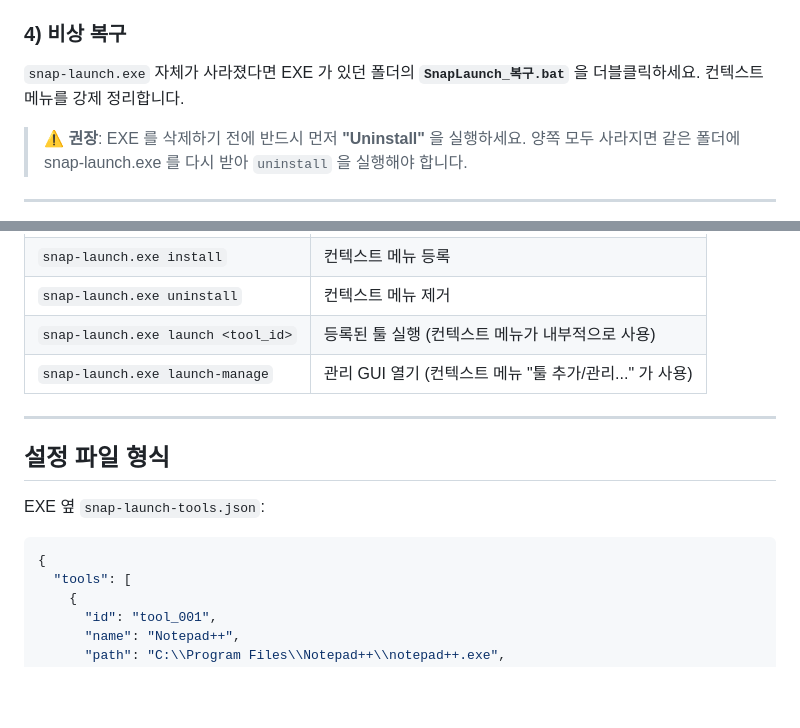
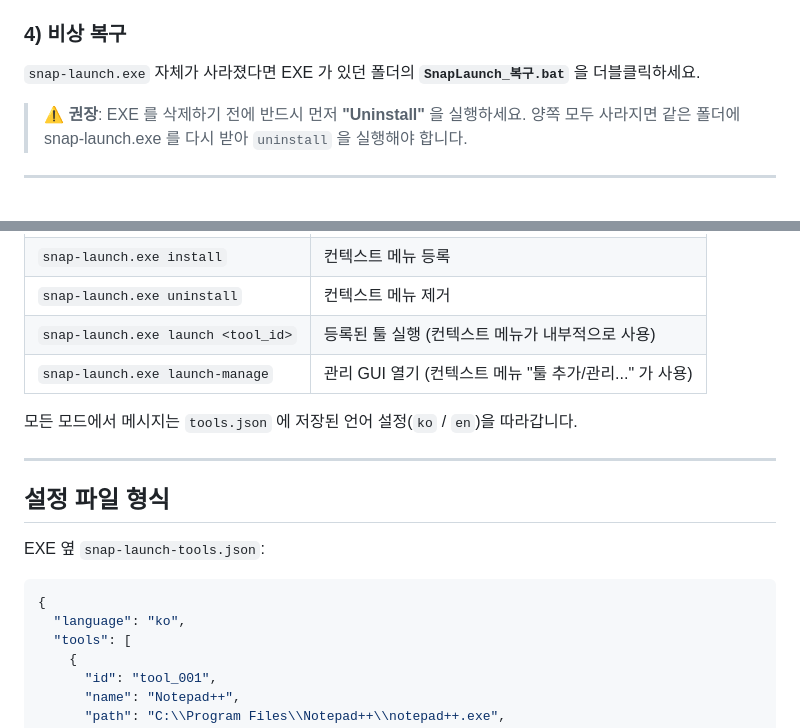
Before and after one commit to cflab2017/Tool_SnapLaunch, a Markdown page: README.md, 2 parts joined by grey strips. GitHub-like rendering; blank space fills up the shorter version.

````diff
--- a/README.md
+++ b/README.md
@@ -47,8 +71,7 @@ Windows 바탕화면/폴더 빈 공간 우클릭에 **자주 쓰는 프로그램
 - 또는 CLI: `snap-launch.exe uninstall`
 
 ### 4) 비상 복구
-
-`snap-launch.exe` 자체가 사라졌다면 EXE 가 있던 폴더의 **`SnapLaunch_복구.bat`** 을 더블클릭하세요. 컨텍스트 메뉴를 강제 정리합니다.
+`snap-launch.exe` 자체가 사라졌다면 EXE 가 있던 폴더의 **`SnapLaunch_복구.bat`** 을 더블클릭하세요.
 
 > ⚠ **권장**: EXE 를 삭제하기 전에 반드시 먼저 **"Uninstall"** 을 실행하세요. 양쪽 모두 사라지면 같은 폴더에 snap-launch.exe 를 다시 받아 `uninstall` 을 실행해야 합니다.
 
@@ -64,6 +87,8 @@ Windows 바탕화면/폴더 빈 공간 우클릭에 **자주 쓰는 프로그램
 | `snap-launch.exe launch <tool_id>` | 등록된 툴 실행 (컨텍스트 메뉴가 내부적으로 사용) |
 | `snap-launch.exe launch-manage` | 관리 GUI 열기 (컨텍스트 메뉴 "툴 추가/관리..." 가 사용) |
 
+모든 모드에서 메시지는 `tools.json` 에 저장된 언어 설정(`ko` / `en`)을 따라갑니다.
+
 ---
 
 ## 설정 파일 형식
@@ -72,6 +97,7 @@ EXE 옆 `snap-launch-tools.json`:
 
 ```json
 {
+  "language": "ko",
   "tools": [
     {
       "id": "tool_001",
````
Also changed, not shown: other parts of README.md (+62 -23 lines).
